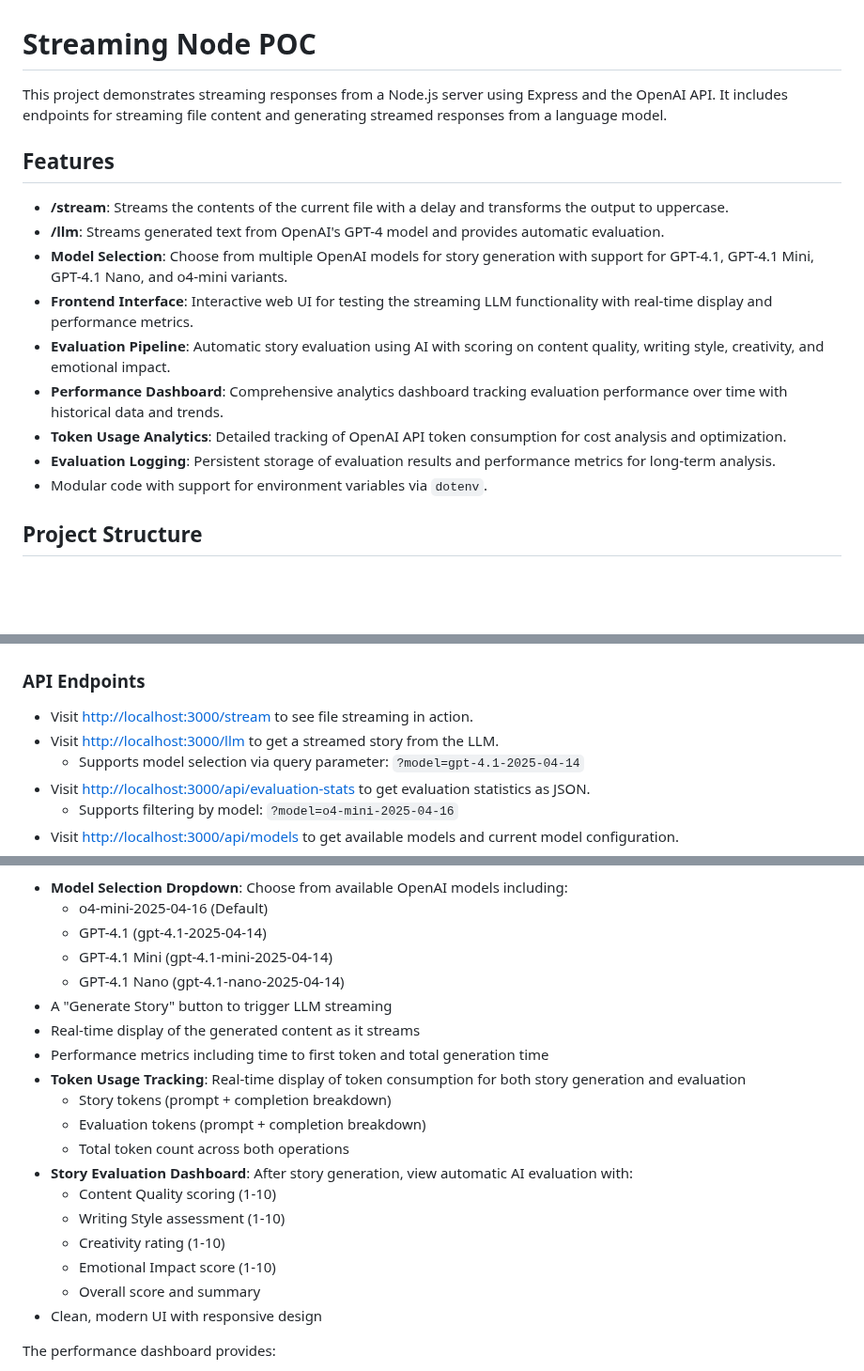
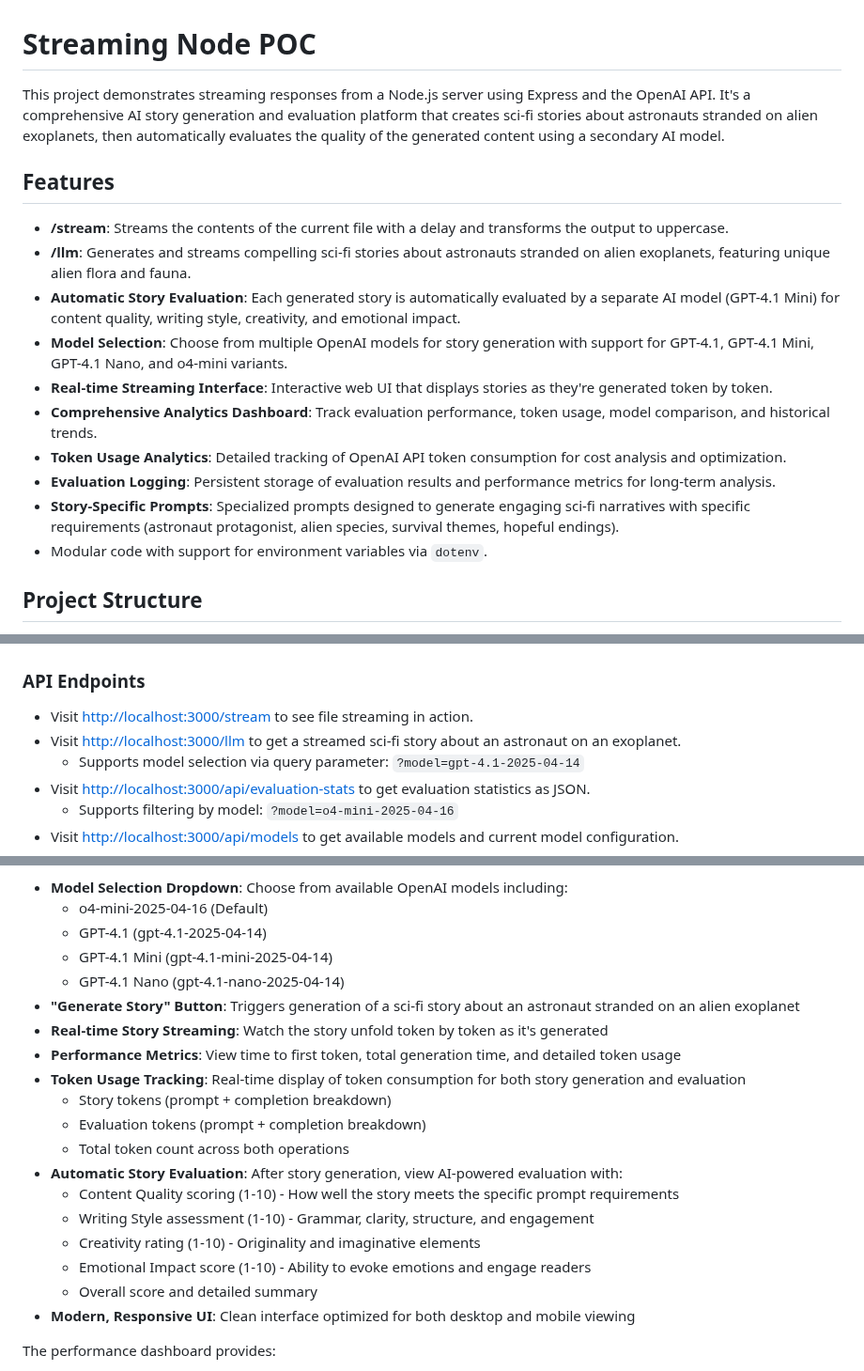
Before and after one commit to PSL-davidcastro/streaming-node, a Markdown page: README.md, 3 parts joined by grey strips. Shown at 94% size. Rendered like a GitHub page; blank space fills up the shorter version.

```diff
--- a/README.md
+++ b/README.md
@@ -1,17 +1,18 @@
 # Streaming Node POC
 
-This project demonstrates streaming responses from a Node.js server using Express and the OpenAI API. It includes endpoints for streaming file content and generating streamed responses from a language model.
+This project demonstrates streaming responses from a Node.js server using Express and the OpenAI API. It's a comprehensive AI story generation and evaluation platform that creates sci-fi stories about astronauts stranded on alien exoplanets, then automatically evaluates the quality of the generated content using a secondary AI model.
 
 ## Features
 
 - **/stream**: Streams the contents of the current file with a delay and transforms the output to uppercase.
-- **/llm**: Streams generated text from OpenAI's GPT-4 model and provides automatic evaluation.
+- **/llm**: Generates and streams compelling sci-fi stories about astronauts stranded on alien exoplanets, featuring unique alien flora and fauna.
+- **Automatic Story Evaluation**: Each generated story is automatically evaluated by a separate AI model (GPT-4.1 Mini) for content quality, writing style, creativity, and emotional impact.
 - **Model Selection**: Choose from multiple OpenAI models for story generation with support for GPT-4.1, GPT-4.1 Mini, GPT-4.1 Nano, and o4-mini variants.
-- **Frontend Interface**: Interactive web UI for testing the streaming LLM functionality with real-time display and performance metrics.
-- **Evaluation Pipeline**: Automatic story evaluation using AI with scoring on content quality, writing style, creativity, and emotional impact.
-- **Performance Dashboard**: Comprehensive analytics dashboard tracking evaluation performance over time with historical data and trends.
+- **Real-time Streaming Interface**: Interactive web UI that displays stories as they're generated token by token.
+- **Comprehensive Analytics Dashboard**: Track evaluation performance, token usage, model comparison, and historical trends.
 - **Token Usage Analytics**: Detailed tracking of OpenAI API token consumption for cost analysis and optimization.
 - **Evaluation Logging**: Persistent storage of evaluation results and performance metrics for long-term analysis.
+- **Story-Specific Prompts**: Specialized prompts designed to generate engaging sci-fi narratives with specific requirements (astronaut protagonist, alien species, survival themes, hopeful endings).
 - Modular code with support for environment variables via `dotenv`.
 
 ## Project Structure
@@ -48,7 +49,7 @@ This project demonstrates streaming responses from a Node.js server using Expres
 ### API Endpoints
 
 - Visit [http://localhost:3000/stream](http://localhost:3000/stream) to see file streaming in action.
-- Visit [http://localhost:3000/llm](http://localhost:3000/llm) to get a streamed story from the LLM.
+- Visit [http://localhost:3000/llm](http://localhost:3000/llm) to get a streamed sci-fi story about an astronaut on an exoplanet.
   - Supports model selection via query parameter: `?model=gpt-4.1-2025-04-14`
 - Visit [http://localhost:3000/api/evaluation-stats](http://localhost:3000/api/evaluation-stats) to get evaluation statistics as JSON.
   - Supports filtering by model: `?model=o4-mini-2025-04-16`
@@ -66,20 +67,20 @@ The main interface provides:
   - GPT-4.1 (gpt-4.1-2025-04-14)
   - GPT-4.1 Mini (gpt-4.1-mini-2025-04-14)
   - GPT-4.1 Nano (gpt-4.1-nano-2025-04-14)
-- A "Generate Story" button to trigger LLM streaming
-- Real-time display of the generated content as it streams
-- Performance metrics including time to first token and total generation time
+- **"Generate Story" Button**: Triggers generation of a sci-fi story about an astronaut stranded on an alien exoplanet
+- **Real-time Story Streaming**: Watch the story unfold token by token as it's generated
+- **Performance Metrics**: View time to first token, total generation time, and detailed token usage
 - **Token Usage Tracking**: Real-time display of token consumption for both story generation and evaluation
   - Story tokens (prompt + completion breakdown)
   - Evaluation tokens (prompt + completion breakdown)
   - Total token count across both operations
-- **Story Evaluation Dashboard**: After story generation, view automatic AI evaluation with:
-  - Content Quality scoring (1-10)
-  - Writing Style assessment (1-10)
-  - Creativity rating (1-10)
-  - Emotional Impact score (1-10)
-  - Overall score and summary
-- Clean, modern UI with responsive design
+- **Automatic Story Evaluation**: After story generation, view AI-powered evaluation with:
+  - Content Quality scoring (1-10) - How well the story meets the specific prompt requirements
+  - Writing Style assessment (1-10) - Grammar, clarity, structure, and engagement
+  - Creativity rating (1-10) - Originality and imaginative elements
+  - Emotional Impact score (1-10) - Ability to evoke emotions and engage readers
+  - Overall score and detailed summary
+- **Modern, Responsive UI**: Clean interface optimized for both desktop and mobile viewing
 
 The performance dashboard provides:
 
```
Also changed, not shown: other parts of README.md (+44 -5 lines).
